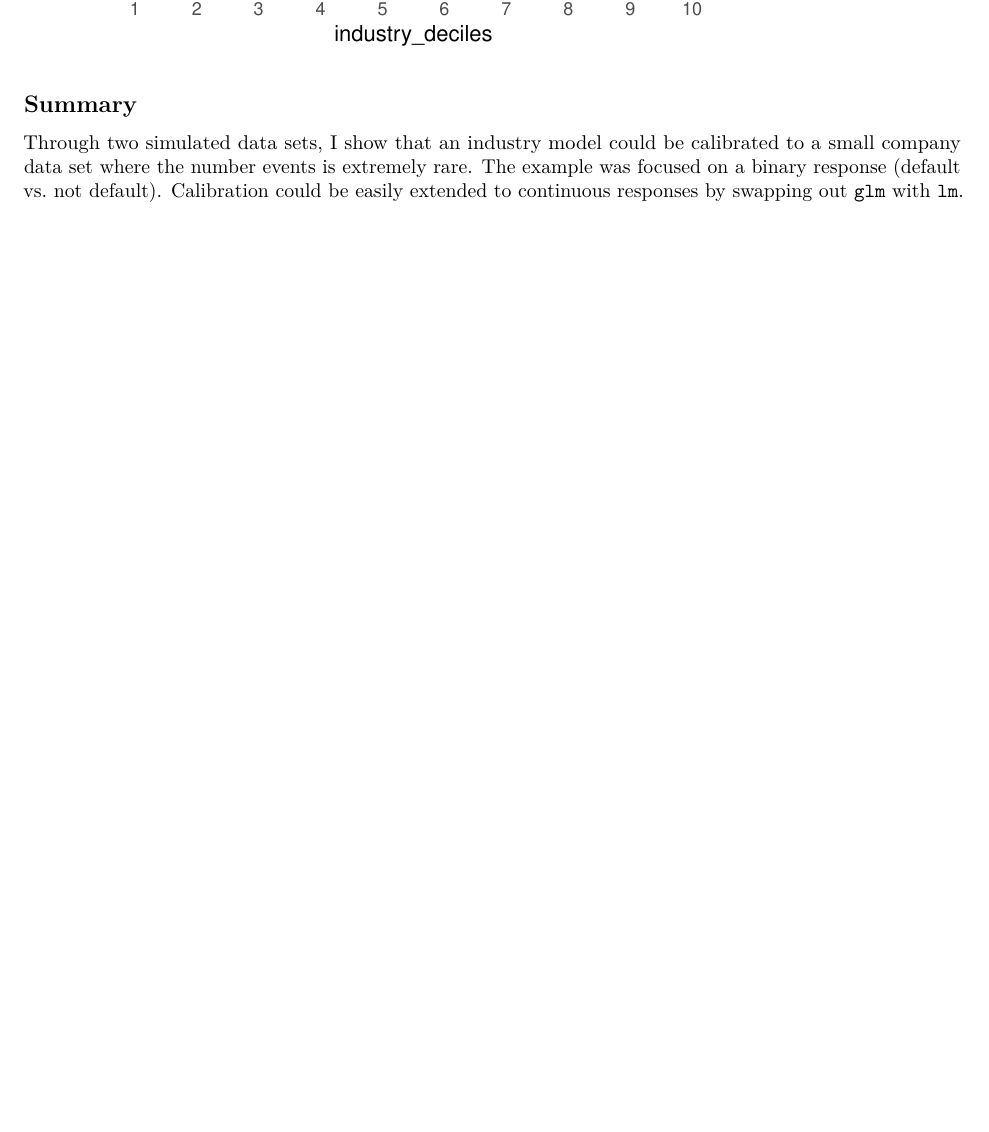
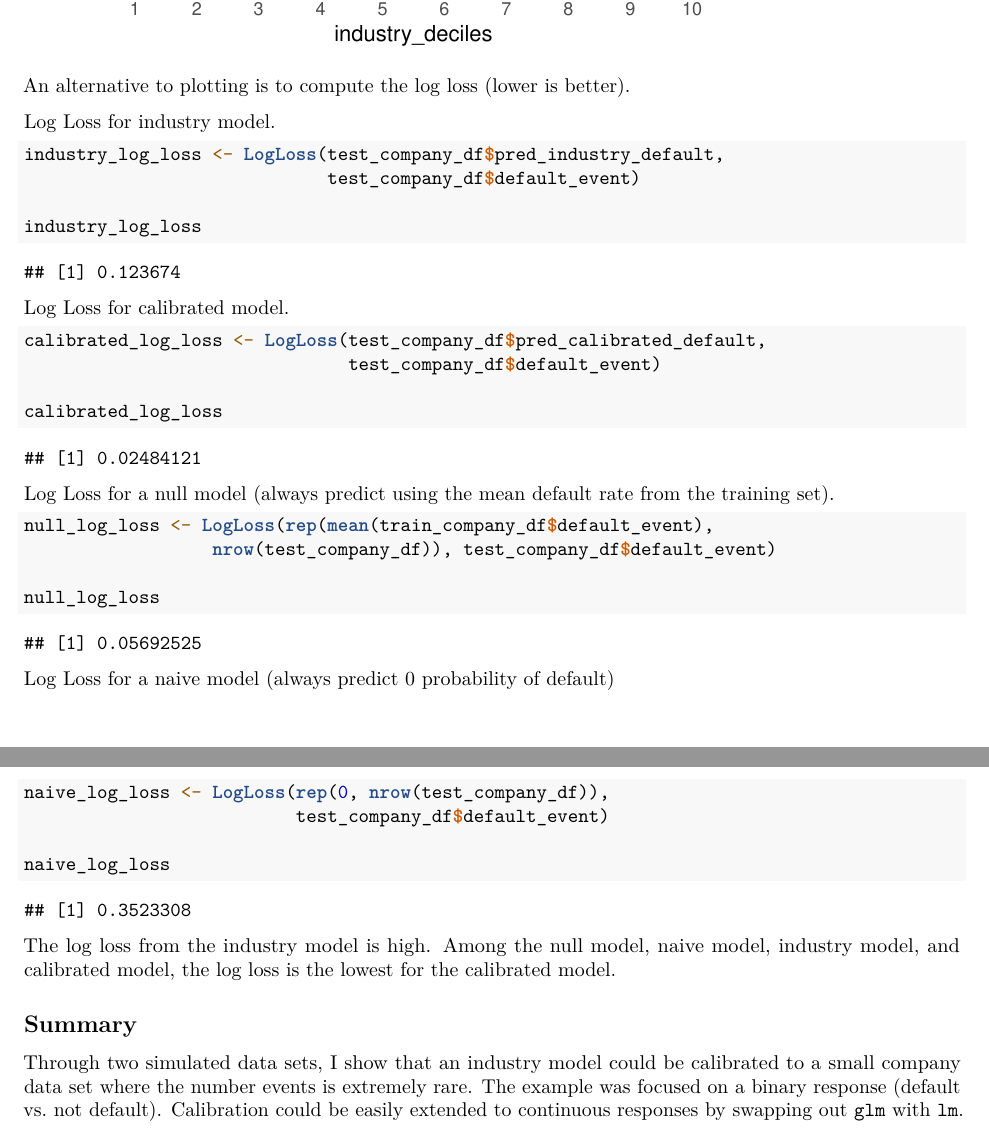
Before and after one commit to crossxwill/model_calibration, an R Markdown document (model_calibration.Rmd): part of page 7 of 7 before the commit and two parts of pages 7 and 8 of 8 after it, the two joined at a grey line, cut so that both start at the same text, the shorter picture padded with empty space. Rendered offline with R 4.5, knitr and Pandoc, then LaTeX, with nearby package versions.

Commit message:
measure test set performance with log loss

````diff
--- a/model_calibration.Rmd
+++ b/model_calibration.Rmd
@@ -200,6 +201,48 @@ test_df_with_deciles %>%
   theme_bw()
 ```
 
+An alternative to plotting is to compute the log loss (lower is better).
+
+Log Loss for industry model.
+
+```{r}
+industry_log_loss <- LogLoss(test_company_df$pred_industry_default,
+                             test_company_df$default_event)
+
+industry_log_loss
+```
+
+Log Loss for calibrated model.
+
+```{r}
+calibrated_log_loss <- LogLoss(test_company_df$pred_calibrated_default,
+                               test_company_df$default_event)
+
+calibrated_log_loss
+```
+
+Log Loss for a null model (always predict using the mean default rate from the training set).
+
+```{r}
+null_log_loss <- LogLoss(rep(mean(train_company_df$default_event),
+                  nrow(test_company_df)), test_company_df$default_event)
+
+null_log_loss
+```
+
+Log Loss for a naive model (always predict 0 probability of default)
+
+```{r}
+naive_log_loss <- LogLoss(rep(0, nrow(test_company_df)),
+                          test_company_df$default_event)
+
+naive_log_loss
+```
+
+
+
+The log loss from the industry model is high. Among the null model, naive model, industry model, and calibrated model, the log loss is the lowest for the calibrated model.
+
 
 ## Summary
 
````
Also changed, not shown: model_calibration.pdf, model_calibration.Rmd (3 more changed lines).
